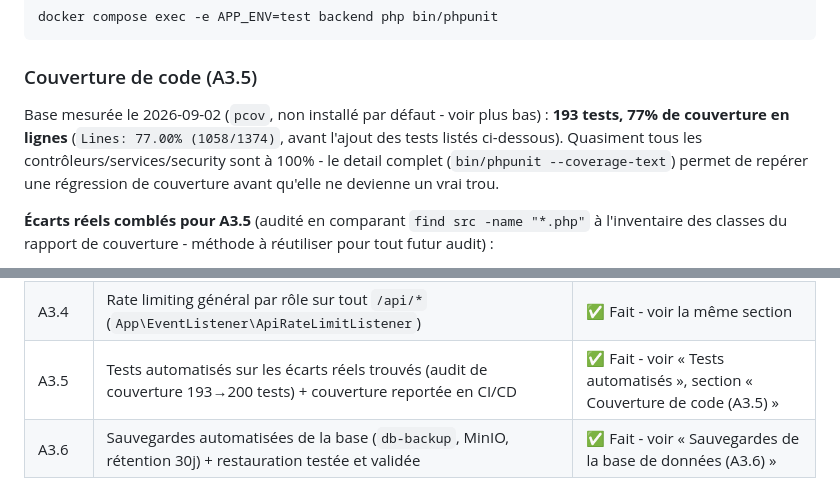
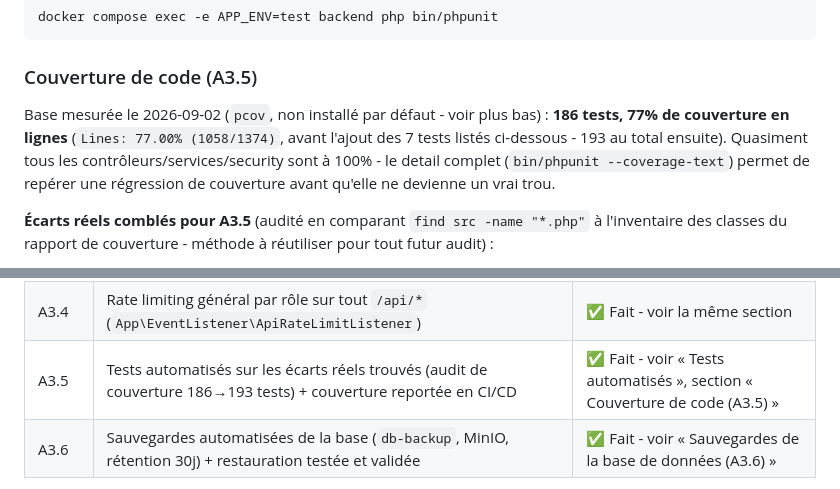
Before and after one commit to TitansO/nev-climate-data, a Markdown page: README.md, 2 parts joined by grey strips. Rendered like a GitHub page.

Commit message:
docs: corrige le compte de tests avant/apres A3.5 (186->193, pas 193->200)
Co-Authored-By: Claude Sonnet 5 <noreply@anthropic.com>

```diff
--- a/README.md
+++ b/README.md
@@ -214,7 +214,7 @@ docker compose exec -e APP_ENV=test backend php bin/phpunit
 
 ### Couverture de code (A3.5)
 
-Base mesurée le 2026-09-02 (`pcov`, non installé par défaut - voir plus bas) : **193 tests, 77% de couverture en lignes** (`Lines: 77.00% (1058/1374)`, avant l'ajout des tests listés ci-dessous). Quasiment tous les contrôleurs/services/security sont à 100% - le detail complet (`bin/phpunit --coverage-text`) permet de repérer une régression de couverture avant qu'elle ne devienne un vrai trou.
+Base mesurée le 2026-09-02 (`pcov`, non installé par défaut - voir plus bas) : **186 tests, 77% de couverture en lignes** (`Lines: 77.00% (1058/1374)`, avant l'ajout des 7 tests listés ci-dessous - 193 au total ensuite). Quasiment tous les contrôleurs/services/security sont à 100% - le detail complet (`bin/phpunit --coverage-text`) permet de repérer une régression de couverture avant qu'elle ne devienne un vrai trou.
 
 **Écarts réels comblés pour A3.5** (audité en comparant `find src -name "*.php"` à l'inventaire des classes du rapport de couverture - méthode à réutiliser pour tout futur audit) :
 - `App\MessageHandler\GenerateExportMessageHandler` (l'entrée réelle que Messenger appelle en production, A2.3 "export" - un des 3 domaines explicitement cités par le plan pour A3.5) n'avait aucune couverture propre : `tests/Controller/FundingExportTest.php` appelait `ExportService::processAsyncExport()` directement, contournant le handler. Corrigé en faisant passer ce test par le vrai handler (`static::getContainer()->get(GenerateExportMessageHandler::class)(...)`) plutôt que d'ajouter un test dupliqué.
@@ -698,7 +698,7 @@ Ces problèmes ont été rencontrés et corrigés pendant A1.3 à A1.7. Ils ne s
 | A3.2 | Composants React abonnés au flux Mercure (`useMercureKpis()`) | ✅ Fait - a nécessité de migrer tout le frontend en React (Lots 0-5), voir « Migration React » |
 | A3.3 | Secrets (APP_SECRET, JWT_PASSPHRASE, MERCURE_JWT_SECRET) externalisés vers le coffre-fort Symfony (`config/secrets/prod/`) | ✅ Fait - voir « A3.3 — Secrets externalisés & A3.4 — Rate limiting général » |
 | A3.4 | Rate limiting général par rôle sur tout `/api/*` (`App\EventListener\ApiRateLimitListener`) | ✅ Fait - voir la même section |
-| A3.5 | Tests automatisés sur les écarts réels trouvés (audit de couverture 193→200 tests) + couverture reportée en CI/CD | ✅ Fait - voir « Tests automatisés », section « Couverture de code (A3.5) » |
+| A3.5 | Tests automatisés sur les écarts réels trouvés (audit de couverture 186→193 tests) + couverture reportée en CI/CD | ✅ Fait - voir « Tests automatisés », section « Couverture de code (A3.5) » |
 | A3.6 | Sauvegardes automatisées de la base (`db-backup`, MinIO, rétention 30j) + restauration testée et validée | ✅ Fait - voir « Sauvegardes de la base de données (A3.6) » |
 
 **Reste en Phase A3** : A3.7 (tests de charge, optimisation <500ms), A3.8 (mise en production HTTPS réelle - dépend de A3.3/A3.4, tous deux faits), A3.9 (documentation technique/API à jour - Swagger déjà en place, à compléter), A3.10 (recette finale Volet A, verrou de gouvernance avant le Volet B). Le Volet B (pipeline de données réelles) a démarré en parallèle malgré ce verrou théorique : voir la section « Pipeline (Volet B) » plus bas. Détail complet, échéances et responsables : `Plan_Implementation_NEV_Climate_Data.xlsx`, onglet « Plan d'implémentation ».
```
